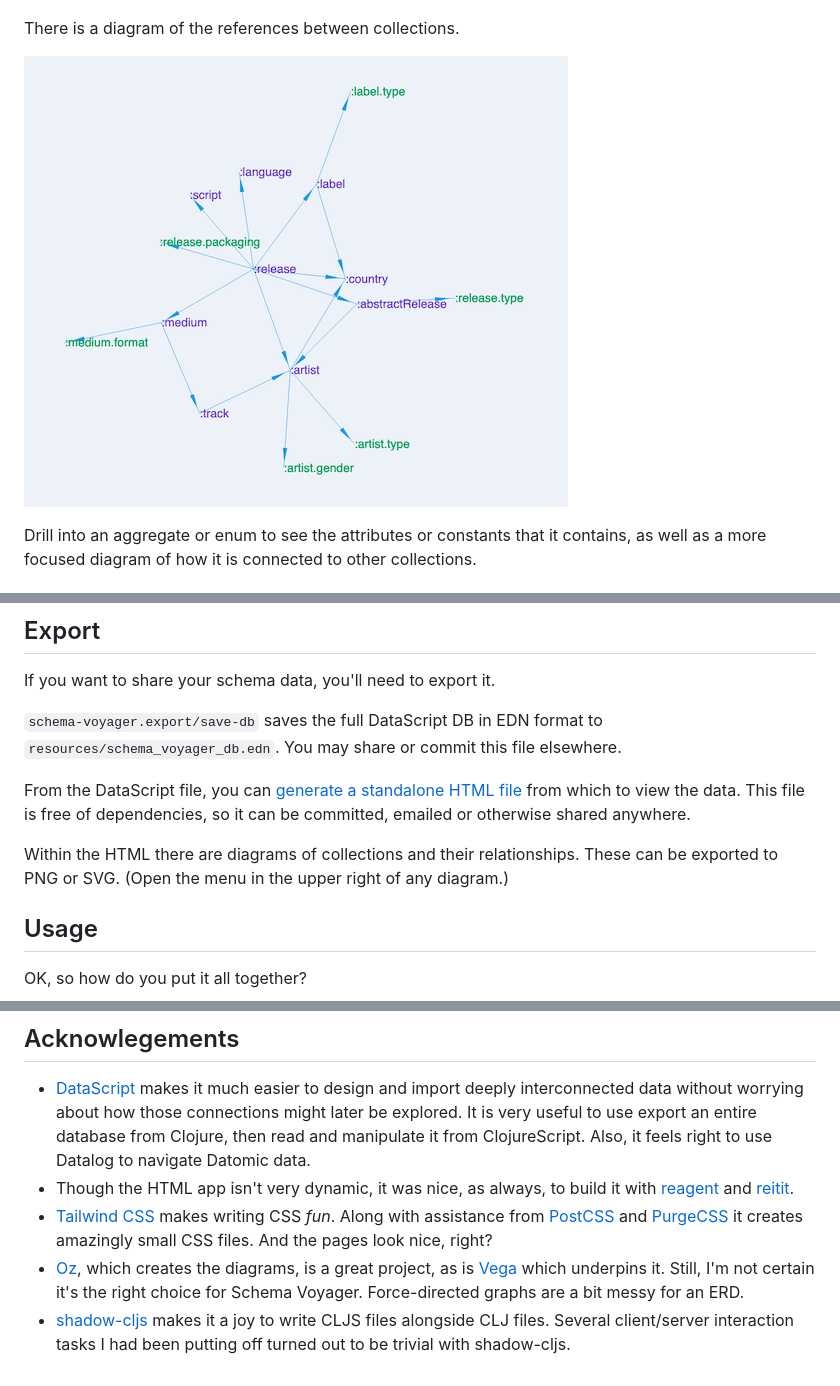
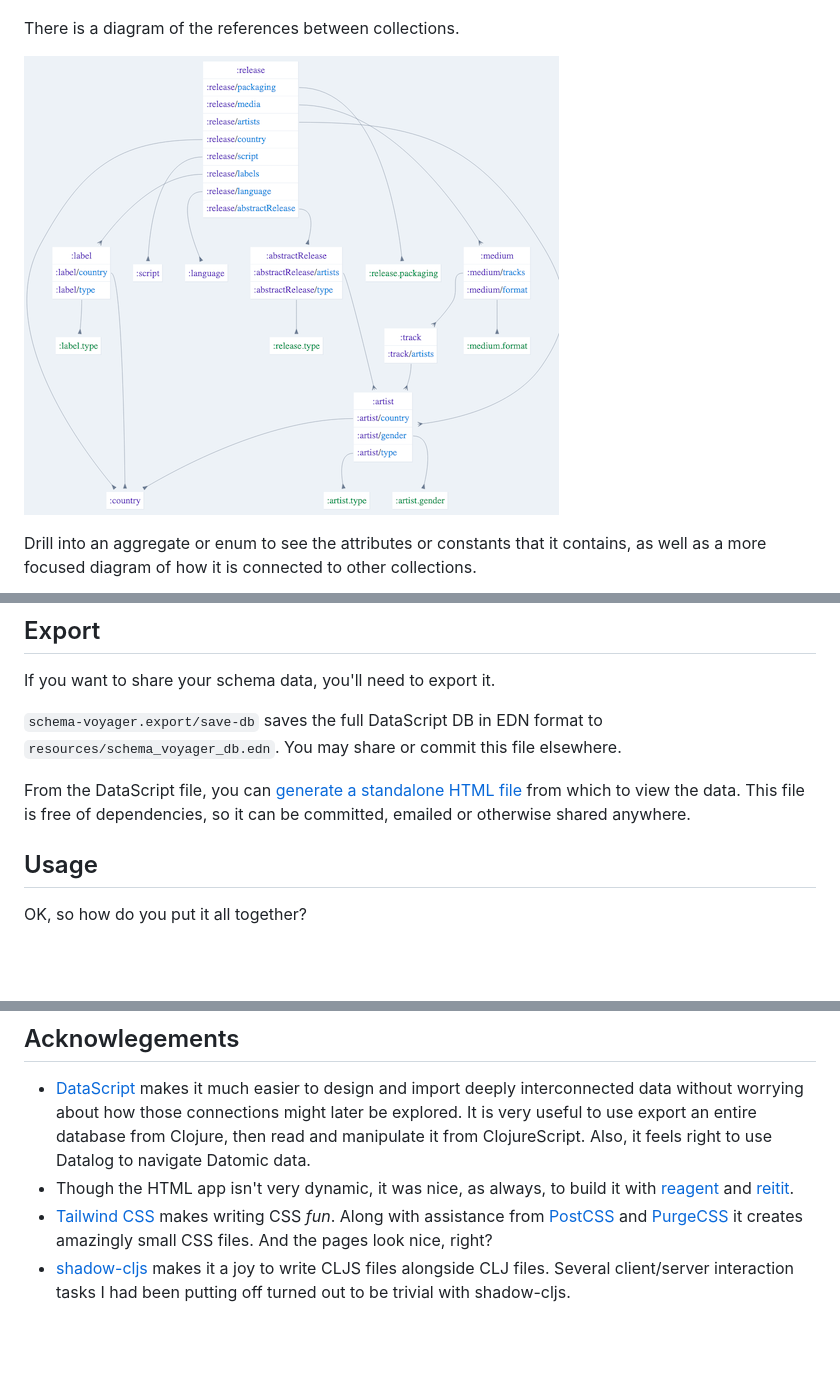
Before and after one commit to mainej/schema-voyager, a Markdown page: README.md, 3 parts joined by grey strips. Drawn GitHub-style; pictures changed too: doc/collections_diagram.png; blank space fills up the shorter version.

Commit message:
Render ERD with GraphViz
Instead of Vega/d3. GraphViz does a better job of layout, avoiding tangled nodes.

```diff
--- a/README.md
+++ b/README.md
@@ -256,10 +256,6 @@ You may share or commit this file elsewhere.
 From the DataScript file, you can [generate a standalone HTML file](#view-schema-html) from which to view the data.
 This file is free of dependencies, so it can be committed, emailed or otherwise shared anywhere.
 
-Within the HTML there are diagrams of collections and their relationships.
-These can be exported to PNG or SVG.
-(Open the menu in the upper right of any diagram.)
-
 ## Usage
 
 OK, so how do you put it all together?
@@ -429,8 +425,5 @@ Whether using the single-file standalone HTML, or the multi-file option above, f
 * [Tailwind CSS](https://tailwindcss.com/) makes writing CSS _fun_.
   Along with assistance from [PostCSS](https://postcss.org/) and [PurgeCSS](https://purgecss.com/) it creates amazingly small CSS files.
   And the pages look nice, right?
-* [Oz](https://github.com/metasoarous/oz), which creates the diagrams, is a great project, as is [Vega](https://vega.github.io/vega/) which underpins it.
-  Still, I'm not certain it's the right choice for Schema Voyager.
-  Force-directed graphs are a bit messy for an ERD.
 * [shadow-cljs](http://shadow-cljs.org/) makes it a joy to write CLJS files alongside CLJ files.
   Several client/server interaction tasks I had been putting off turned out to be trivial with shadow-cljs.
```
Also changed, not shown: 10 other files.
